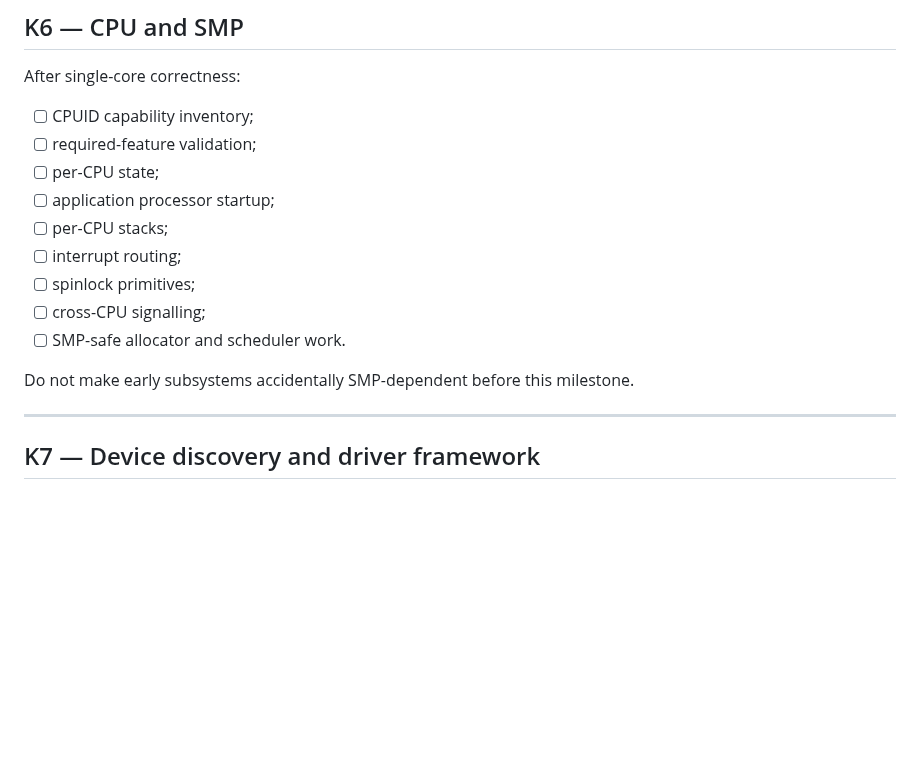
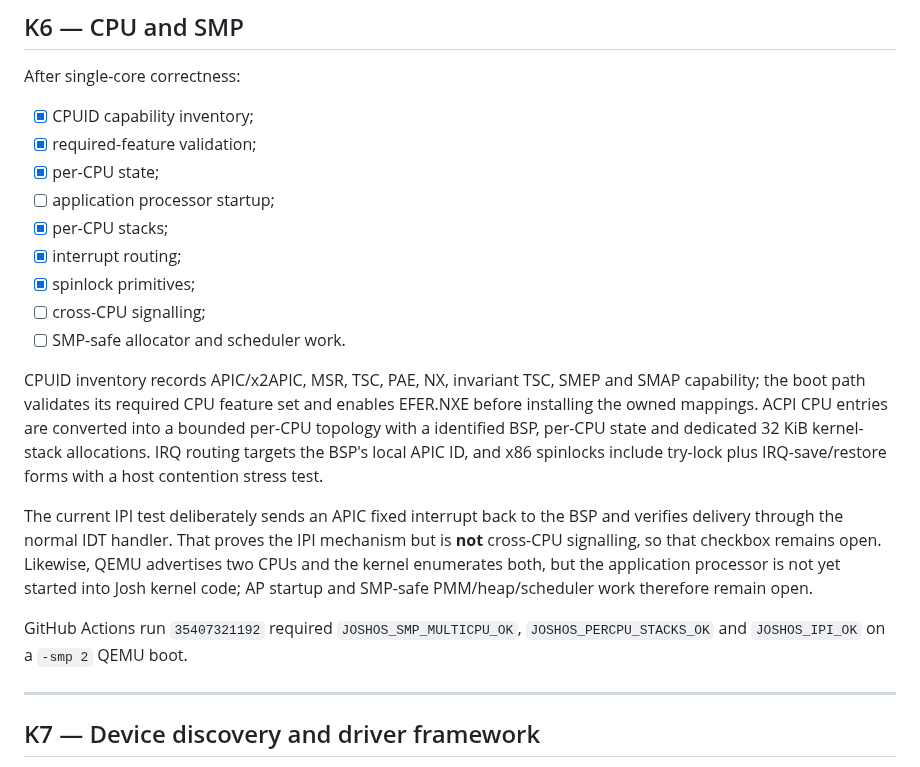
Before and after one commit to joshuaparris-max/AshFallen, a Markdown page: docs/KERNEL_ROADMAP.md, the part around one of its changes. GitHub-like rendering; blank space fills up the shorter version.

```diff
--- a/docs/KERNEL_ROADMAP.md
+++ b/docs/KERNEL_ROADMAP.md
@@ -146,17 +154,21 @@ A stable clock is foundational for scheduling, input, networking and logs.
 
 After single-core correctness:
 
-- [ ] CPUID capability inventory;
-- [ ] required-feature validation;
-- [ ] per-CPU state;
+- [x] CPUID capability inventory;
+- [x] required-feature validation;
+- [x] per-CPU state;
 - [ ] application processor startup;
-- [ ] per-CPU stacks;
-- [ ] interrupt routing;
-- [ ] spinlock primitives;
+- [x] per-CPU stacks;
+- [x] interrupt routing;
+- [x] spinlock primitives;
 - [ ] cross-CPU signalling;
 - [ ] SMP-safe allocator and scheduler work.
 
-Do not make early subsystems accidentally SMP-dependent before this milestone.
+CPUID inventory records APIC/x2APIC, MSR, TSC, PAE, NX, invariant TSC, SMEP and SMAP capability; the boot path validates its required CPU feature set and enables EFER.NXE before installing the owned mappings. ACPI CPU entries are converted into a bounded per-CPU topology with a identified BSP, per-CPU state and dedicated 32 KiB kernel-stack allocations. IRQ routing targets the BSP's local APIC ID, and x86 spinlocks include try-lock plus IRQ-save/restore forms with a host contention stress test.
+
+The current IPI test deliberately sends an APIC fixed interrupt back to the BSP and verifies delivery through the normal IDT handler. That proves the IPI mechanism but is **not** cross-CPU signalling, so that checkbox remains open. Likewise, QEMU advertises two CPUs and the kernel enumerates both, but the application processor is not yet started into Josh kernel code; AP startup and SMP-safe PMM/heap/scheduler work therefore remain open.
+
+GitHub Actions run `35407321192` required `JOSHOS_SMP_MULTICPU_OK`, `JOSHOS_PERCPU_STACKS_OK` and `JOSHOS_IPI_OK` on a `-smp 2` QEMU boot.
 
 ---
 
```
Also changed, not shown: other parts of docs/KERNEL_ROADMAP.md (+32 -24 lines).
